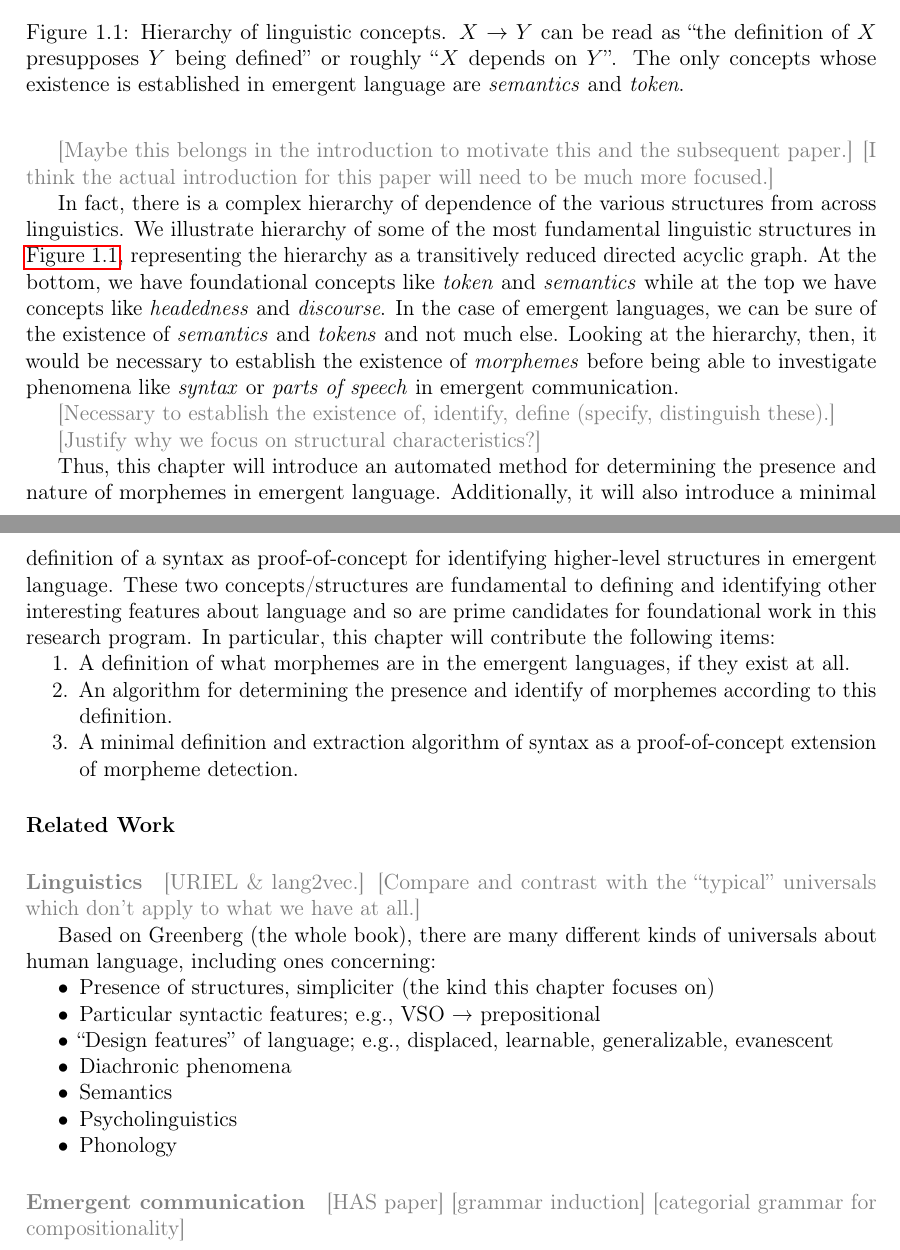
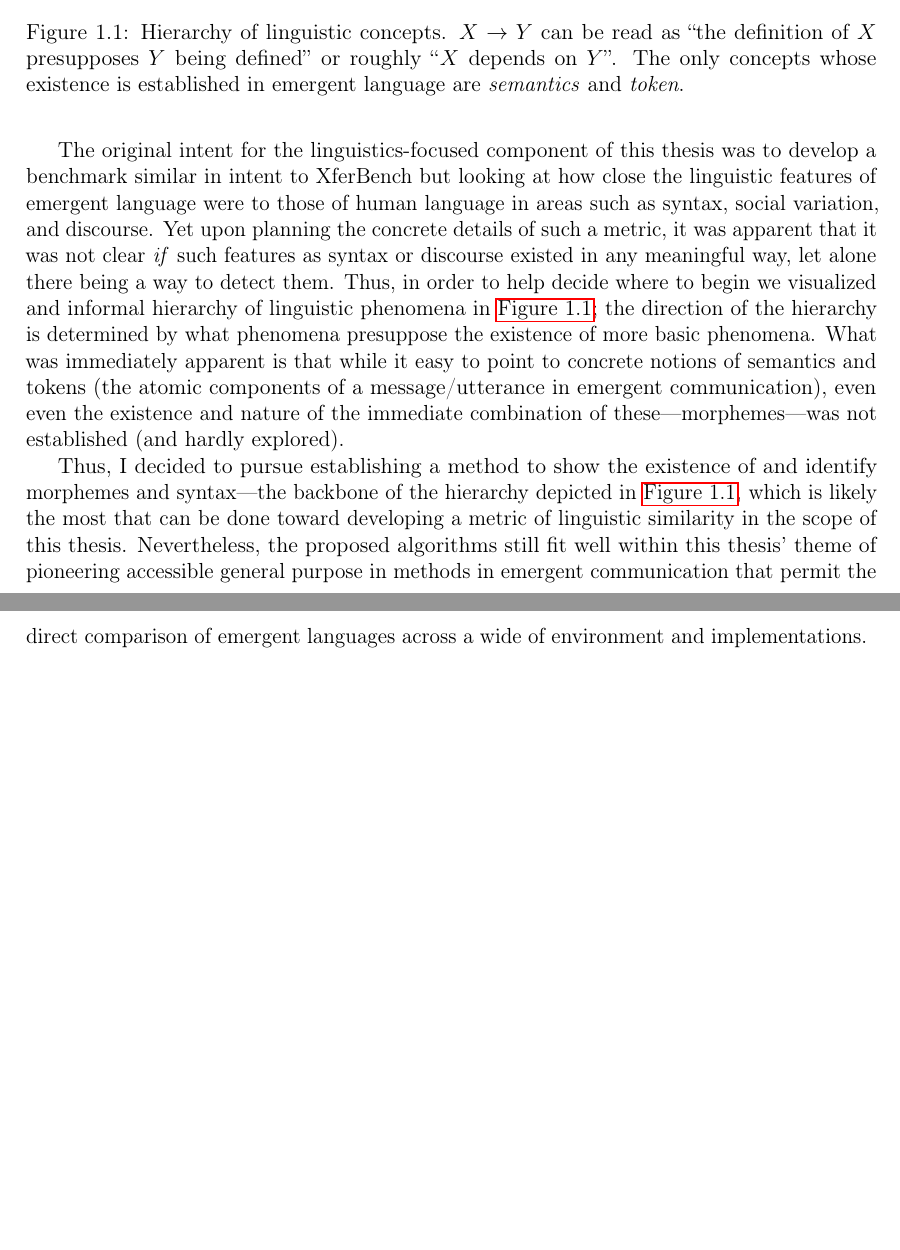
Before and after one commit to brendon-boldt/thesis, a LaTeX thesis (src/main.tex, which reads src/introduction.tex): two parts of pages 13 and 14 of 62 before the commit and two parts of pages 14 and 15 of 62 after it, joined at a grey line, cut so that both start at the same text, the shorter picture padded with empty space. Compiled offline with pdfLaTeX.

Commit message:
Draft thesis overview

```diff
--- a/src/introduction.tex
+++ b/src/introduction.tex
@@ -222,3 +224 @@ Thus, while linguistic universals which deal with higher-order syntactic structu
 
-\cmt{Maybe this belongs in the introduction to motivate this and the subsequent paper.}
-\cmt{I think the actual introduction for this paper will need to be much more focused.}
@@ -226,7 +252,11 @@ Thus, while linguistic universals which deal with higher-order syntactic structu
+The original intent for the linguistics-focused component of this thesis was to develop a benchmark similar in intent to XferBench but looking at how close the linguistic features of emergent language were to those of human language in areas such as syntax, social variation, and discourse.
+Yet upon planning the concrete details of such a metric, it was apparent that it was not clear \emph{if} such features as syntax or discourse existed in any meaningful way, let alone there being a way to detect them.
+Thus, in order to help decide where to begin we visualized and informal hierarchy of linguistic phenomena in \Cref{fig:linguistic-dag}; the direction of the hierarchy is determined by what phenomena presuppose the existence of more basic phenomena.
+What was immediately apparent is that while it easy to point to concrete notions of semantics and tokens (the atomic components of a message/utterance in emergent communication), even even the existence and nature of the immediate combination of these---morphemes---was not established (and hardly explored).
 
 \begin{figure}
   \centering
-  \includegraphics[width=0.95\linewidth]{assets/linguistic-dag}
+  \includegraphics[width=0.85\linewidth]{assets/linguistic-dag}
   \caption{%
     Hierarchy of linguistic concepts.
     $X\rightarrow Y$ can be read as ``the definition of $X$ presupposes $Y$ being defined'' or roughly ``$X$ depends on $Y$''.
@@ -234,62 +264,5 @@ Thus, while linguistic universals which deal with higher-order syntactic structu
   \unskip\label{fig:linguistic-dag}
 \end{figure}
 
-In fact, there is a complex hierarchy of dependence of the various structures from across linguistics.
-We illustrate hierarchy of some of the most fundamental linguistic structures in \Cref{fig:linguistic-dag}, representing the hierarchy as a transitively reduced directed acyclic graph.
-At the bottom, we have foundational concepts like \emph{token} and \emph{semantics} while at the top we have concepts like \emph{headedness} and \emph{discourse}.
-In the case of emergent languages, we can be sure of the existence of \emph{semantics} and \emph{tokens} and not much else.
-Looking at the hierarchy, then, it would be necessary to establish the existence of \emph{morphemes} before being able to investigate phenomena like \emph{syntax} or \emph{parts of speech} in emergent communication.
-
-\cmt{Necessary to establish the existence of, identify, define (specify, distinguish these).}
-
-\cmt{Justify why we focus on structural characteristics?}
-
-
-% \cmt{%
-% Let's assume for a minute that one of the universals that we will need to detect is syntax.
-% What we will need to do is create a definition of syntax in some generative sense: a language has syntax if its strings can be generated by such and such a process.
-% (Is there are a more ``discriminative'' take on this process?)
-% We'll need this generative take because we'll need to generate synthetic data that we can test our ``discriminative'' algorithm on given only surface forms (or surface forms + semantics).
-% In addition to this generative definition, we'll need to introduce ideas of fuzziness either through non-strict adherence to the rules or by rules which inherently have some fuzz in them.
-% Thus, we will have a definition of syntax which is applicable to EL since it doesn't make structural assumptions about human language as well as a process to generate synthetic data with varying levels/complexities/adherences to syntax which can for the basis of our detection algorithm.
-% The idea here is that these synthetic languages will---by definition---show the full range of grammars (not necessarily very possible grammar).
-% On the one hand, this feels like a bad approach because of course we can't cover every sense of grammar, but it seems like the most rigorous we can get.
-% Maybe instead of saying ``we're testing for syntax full-stop'' we can say we are testing for ``$\alpha$-syntax'' which we define as being such and such: it isn't fully syntax but it is a reduced version that is easier to get to, setting a lower bar for emergent languages.
-% \unskip}
-
-Thus, this chapter will introduce an automated method for determining the presence and nature of morphemes in emergent language.
-Additionally, it will also introduce a minimal definition of a syntax as proof-of-concept for identifying higher-level structures in emergent language.
-These two concepts/structures are fundamental to defining and identifying other interesting features about language and so are prime candidates for foundational work in this research program.
-In particular, this chapter will contribute the following items:
-\begin{enumerate}[nosep]
-  \item A definition of what morphemes are in the emergent languages, if they exist at all.
-  \item An algorithm for determining the presence and identify of morphemes according to this definition.
-  \item A minimal definition and extraction algorithm of syntax as a proof-of-concept extension of morpheme detection.
-\end{enumerate}
-
-
-\paragraph{Related Work}
-
-
-\paragraph{Linguistics}
-\cmt{URIEL \& lang2vec.}
-\cmt{Compare and contrast with the ``typical'' universals which don't apply to what we have at all.}
-
-Based on Greenberg (the whole book), there are many different kinds of universals about human language, including ones concerning:
-\begin{itemize}[nosep]
-  \item Presence of structures, simpliciter (the kind this chapter focuses on)
-  \item Particular syntactic features; e.g., VSO \textrightarrow{} prepositional
-  \item ``Design features'' of language; e.g., displaced, learnable, generalizable, evanescent
-  \item Diachronic phenomena
-  \item Semantics
-  \item Psycholinguistics
-  \item Phonology
-\end{itemize}
-
-
-
-\paragraph{Emergent communication}
-
-\cmt{HAS paper}
-\cmt{grammar induction}
-\cmt{categorial grammar for compositionality}
+Thus, I decided to pursue establishing a method to show the existence of and identify morphemes and syntax---the backbone of the hierarchy depicted in \Cref{fig:linguistic-dag}, which is likely the most that can be done toward developing a metric of linguistic similarity in the scope of this thesis.
+Nevertheless, the proposed algorithms still fit well within this thesis' theme of pioneering accessible general purpose in methods in emergent communication that permit the direct comparison of emergent languages across a wide of environment and implementations.
```
Also changed, not shown: src/main.tex (+3 -0 lines), src/introduction.tex (44 more changed lines).
